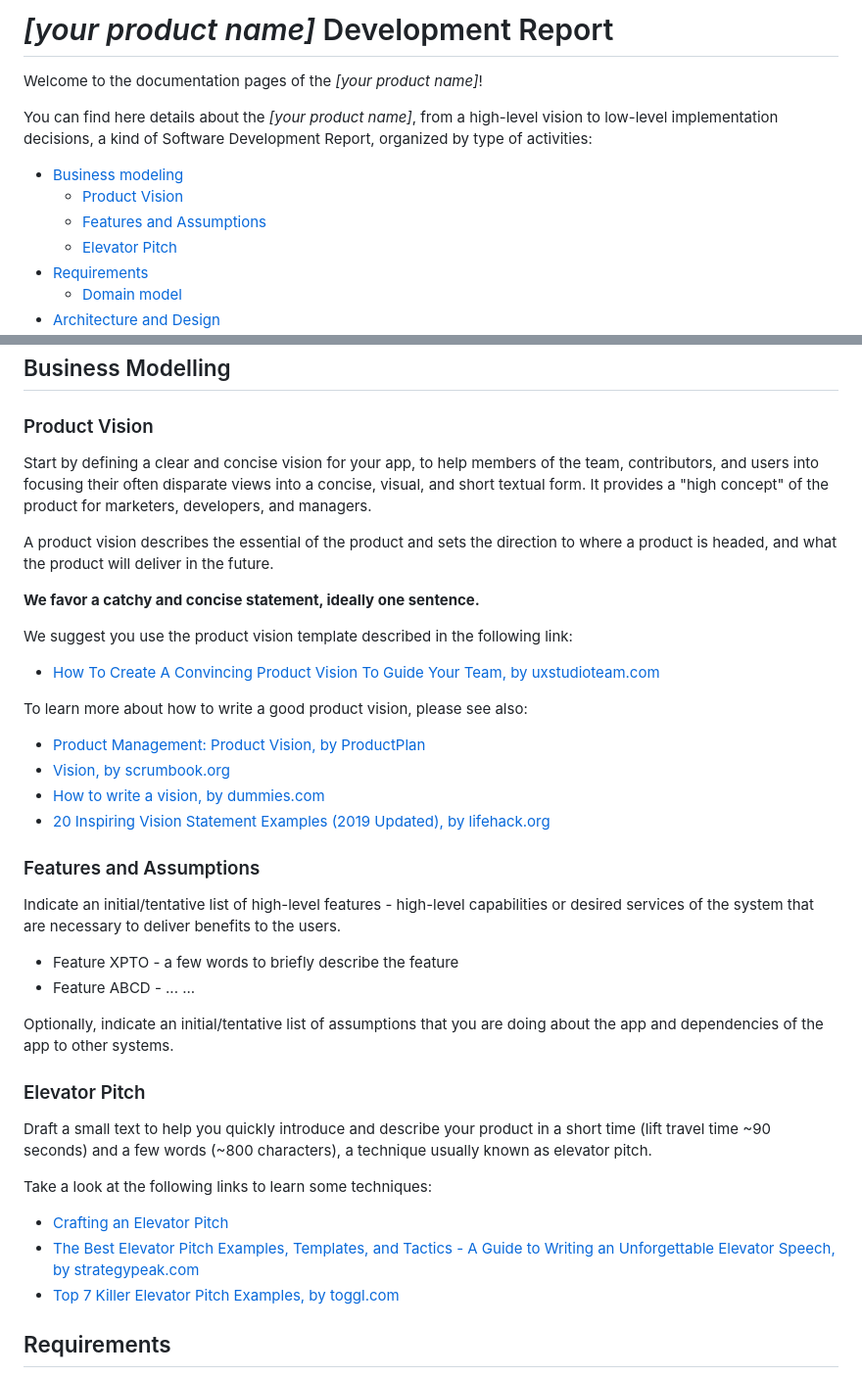
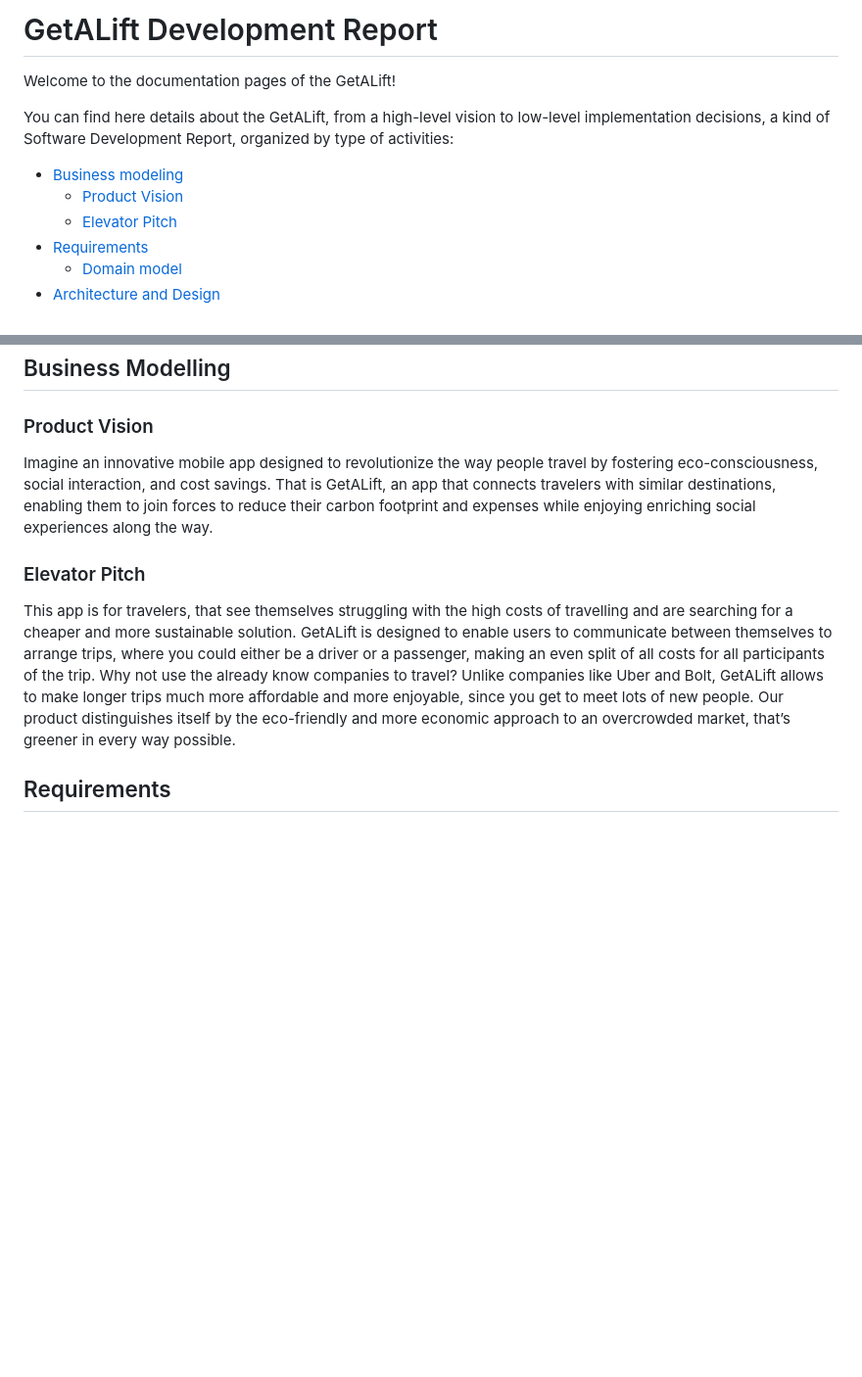
Before and after one commit to FEUP-LEIC-ES-2023-24/2LEIC01T4, a Markdown page: README.md, 2 parts joined by grey strips. Shown: that part at 98% size. Drawn GitHub-style; blank space fills up the shorter version.

```diff
--- a/README.md
+++ b/README.md
@@ -1,12 +1,11 @@
-# _[your product name]_ Development Report
+# GetALift Development Report
 
-Welcome to the documentation pages of the _[your product name]_!
+Welcome to the documentation pages of the GetALift!
 
-You can find here details about the _[your product name]_, from a high-level vision to low-level implementation decisions, a kind of Software Development Report, organized by type of activities:
+You can find here details about the GetALift, from a high-level vision to low-level implementation decisions, a kind of Software Development Report, organized by type of activities:
 
 * [Business modeling](#Business-Modelling)
   * [Product Vision](#Product-Vision)
-  * [Features and Assumptions](#Features-and-Assumptions)
   * [Elevator Pitch](#Elevator-pitch)
 * [Requirements](#Requirements)
   * [Domain model](#Domain-model)
@@ -27,37 +26,11 @@ Henrique Marques (up202208752@fe.up.pt), Francisco Moura (up202208750@fe.up.pt),
 
 ### Product Vision
 
-Start by defining a clear and concise vision for your app, to help members of the team, contributors, and users into focusing their often disparate views into a concise, visual, and short textual form. It provides a "high concept" of the product for marketers, developers, and managers.
-
-A product vision describes the essential of the product and sets the direction to where a product is headed, and what the product will deliver in the future.
-
-**We favor a catchy and concise statement, ideally one sentence.**
-
-We suggest you use the product vision template described in the following link:
-* [How To Create A Convincing Product Vision To Guide Your Team, by uxstudioteam.com](https://uxstudioteam.com/ux-blog/product-vision/)
-
-To learn more about how to write a good product vision, please see also:
-* [Product Management: Product Vision, by ProductPlan](https://www.productplan.com/glossary/product-vision/)
-* [Vision, by scrumbook.org](http://scrumbook.org/value-stream/vision.html)
-* [How to write a vision, by dummies.com](https://www.dummies.com/business/marketing/branding/how-to-write-vision-and-mission-statements-for-your-brand/)
-* [20 Inspiring Vision Statement Examples (2019 Updated), by lifehack.org](https://www.lifehack.org/articles/work/20-sample-vision-statement-for-the-new-startup.html)
-
-
-### Features and Assumptions
-Indicate an  initial/tentative list of high-level features - high-level capabilities or desired services of the system that are necessary to deliver benefits to the users.
- - Feature XPTO - a few words to briefly describe the feature
- - Feature ABCD - ...
-...
-
-Optionally, indicate an initial/tentative list of assumptions that you are doing about the app and dependencies of the app to other systems.
+Imagine an innovative mobile app designed to revolutionize the way people travel by fostering eco-consciousness, social interaction, and cost savings. That is GetALift, an app that connects travelers with similar destinations, enabling them to join forces to reduce their carbon footprint and expenses while enjoying enriching social experiences along the way.
 
 ### Elevator Pitch
-Draft a small text to help you quickly introduce and describe your product in a short time (lift travel time ~90 seconds) and a few words (~800 characters), a technique usually known as elevator pitch.
 
-Take a look at the following links to learn some techniques:
-* [Crafting an Elevator Pitch](https://www.mindtools.com/pages/article/elevator-pitch.htm)
-* [The Best Elevator Pitch Examples, Templates, and Tactics - A Guide to Writing an Unforgettable Elevator Speech, by strategypeak.com](https://strategypeak.com/elevator-pitch-examples/)
-* [Top 7 Killer Elevator Pitch Examples, by toggl.com](https://blog.toggl.com/elevator-pitch-examples/)
+This app is for travelers, that see themselves struggling with the high costs of travelling and are searching for a cheaper and more sustainable solution. GetALift is designed to enable users to communicate between themselves to arrange trips, where you could either be a driver or a passenger, making an even split of all costs for all participants of the trip. Why not use the already know companies to travel?  Unlike companies like Uber and Bolt, GetALift allows to make longer trips much more affordable and more enjoyable, since you get to meet lots of new people. Our product distinguishes itself by the eco-friendly and more economic approach to an overcrowded market, that’s greener in every way possible.
 
 
 ## Requirements
```
Also changed, not shown: other parts of README.md (+3 -3 lines).
